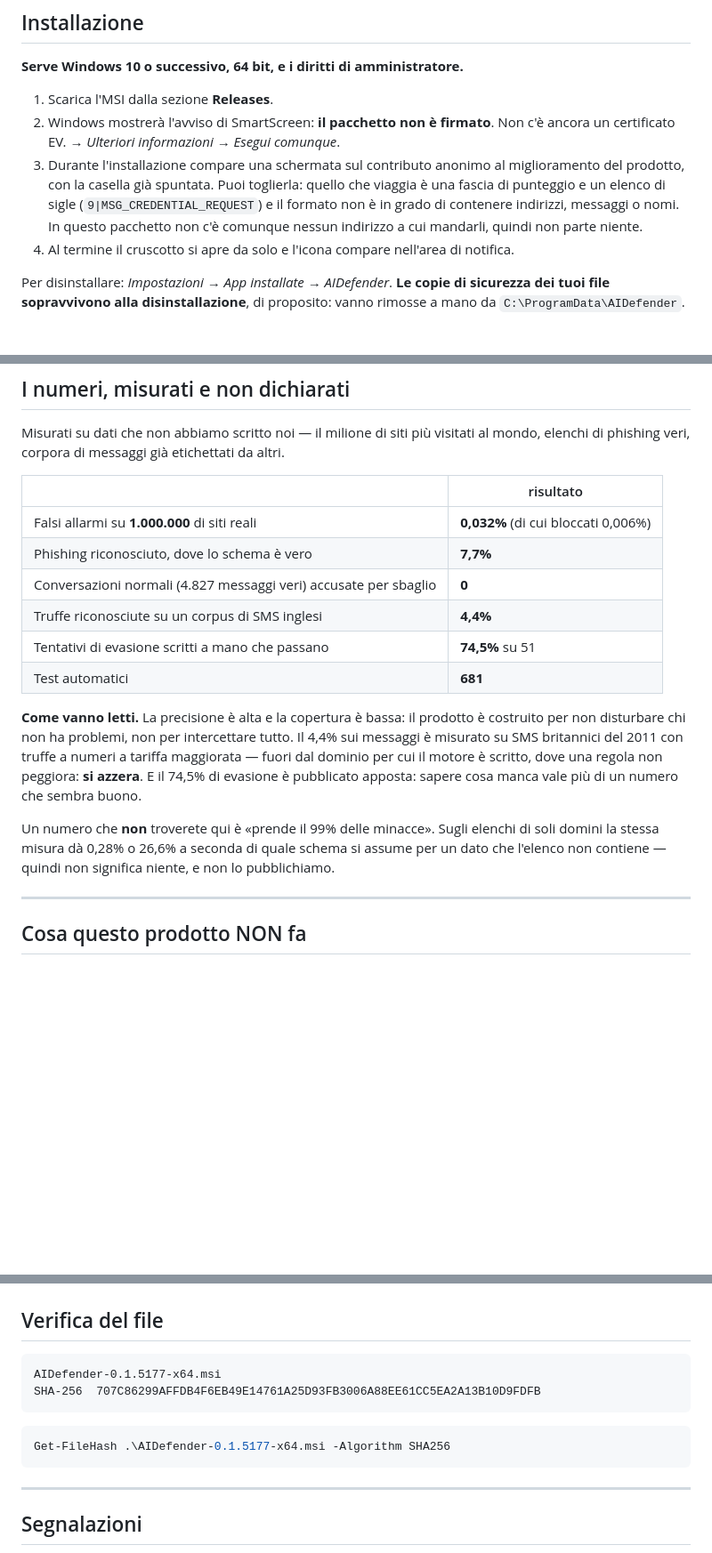
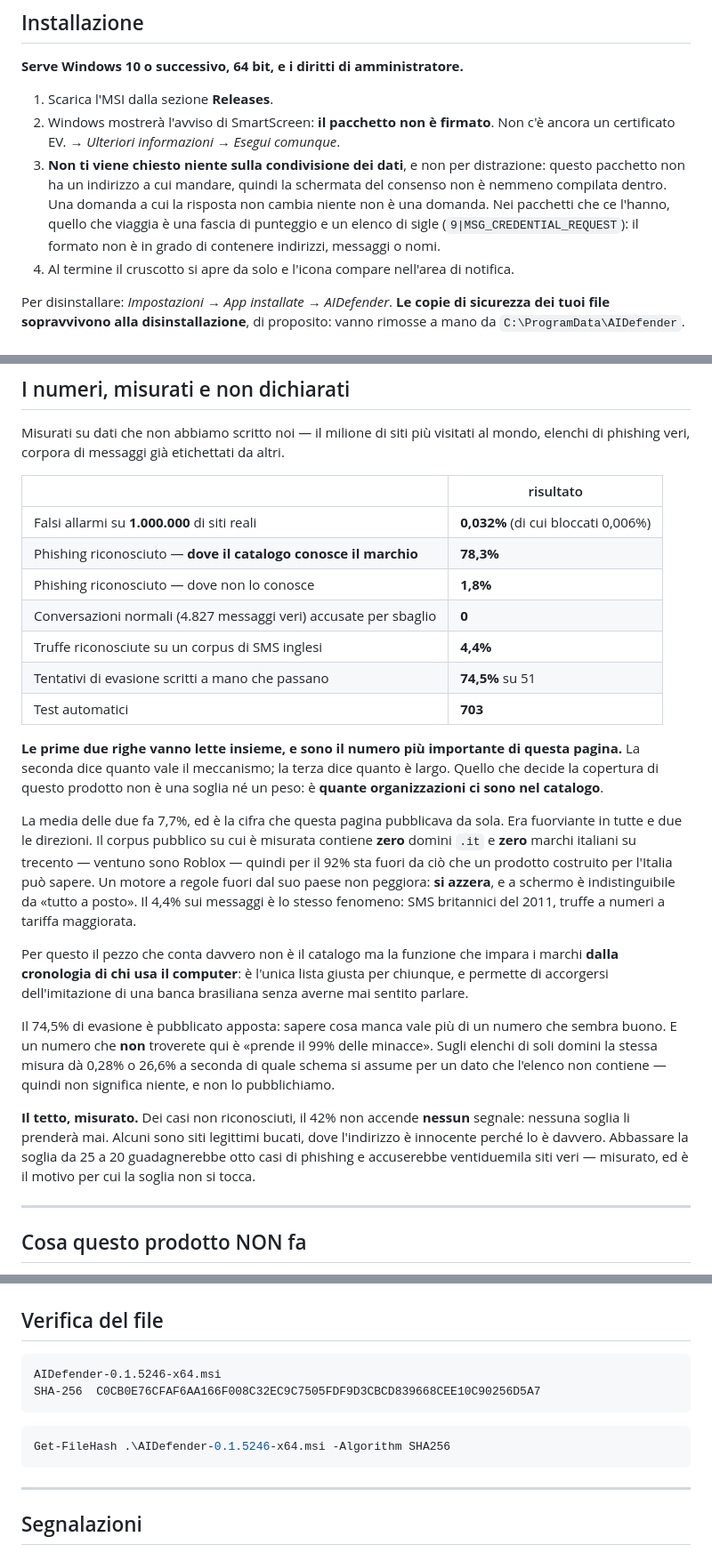
Before and after one commit to Grokeador/CetrAI, a Markdown page: README.md, 3 parts joined by grey strips. Shown at 89% size. Drawn GitHub-style; blank space fills up the shorter version.

Commit message:
Il 7,7% pubblicato qui misurava il prodotto su un corpus senza un solo dominio italiano
Aperti i casi non riconosciuti, il corpus pubblico su cui quella cifra e' misurata contiene zero
domini .it e zero marchi italiani su trecento: ventuno sono Roblox. Spaccata dove la misura ha un
senso, la stessa passata fa 78,3% dove il catalogo conosce il marchio e 1,8% dove non lo conosce.

Pubblicare la media sottovendeva il meccanismo e nascondeva l'unica cosa che davvero limita la
copertura, che non e' una soglia ne' un peso: quante organizzazioni ci sono nel catalogo. Le due
righe adesso stanno insieme, con sopra la riga che dice quanti casi il prodotto poteva anche solo
vedere.

Aggiunti il tetto misurato (il 42% dei mancati non accende nessun segnale) e il prezzo di abbassare
la soglia, che e' il motivo per cui non si abbassa. E corretta la sezione dell'installazione: la
schermata del consenso non compare piu', perche' questo pacchetto non ha un indirizzo a cui mandare
e una domanda a cui la risposta non cambia niente non e' una domanda.

````diff
--- a/README.md
+++ b/README.md
@@ -31,11 +31,11 @@ Restano spente due cose, e la ragione è dichiarata perché non è un difetto:
 1. Scarica l'MSI dalla sezione **Releases**.
 2. Windows mostrerà l'avviso di SmartScreen: **il pacchetto non è firmato**. Non c'è ancora un
    certificato EV. → *Ulteriori informazioni* → *Esegui comunque*.
-3. Durante l'installazione compare una schermata sul contributo anonimo al miglioramento del
-   prodotto, con la casella già spuntata. Puoi toglierla: quello che viaggia è una fascia di
-   punteggio e un elenco di sigle (`9|MSG_CREDENTIAL_REQUEST`) e il formato non è in grado di
-   contenere indirizzi, messaggi o nomi. In questo pacchetto non c'è comunque nessun indirizzo a cui
-   mandarli, quindi non parte niente.
+3. **Non ti viene chiesto niente sulla condivisione dei dati**, e non per distrazione: questo
+   pacchetto non ha un indirizzo a cui mandare, quindi la schermata del consenso non è nemmeno
+   compilata dentro. Una domanda a cui la risposta non cambia niente non è una domanda. Nei pacchetti
+   che ce l'hanno, quello che viaggia è una fascia di punteggio e un elenco di sigle
+   (`9|MSG_CREDENTIAL_REQUEST`): il formato non è in grado di contenere indirizzi, messaggi o nomi.
 4. Al termine il cruscotto si apre da solo e l'icona compare nell'area di notifica.
 
 Per disinstallare: *Impostazioni → App installate → AIDefender*. **Le copie di sicurezza dei tuoi
@@ -67,21 +67,37 @@ phishing veri, corpora di messaggi già etichettati da altri.
 | | risultato |
 |---|---|
 | Falsi allarmi su **1.000.000** di siti reali | **0,032%** (di cui bloccati 0,006%) |
-| Phishing riconosciuto, dove lo schema è vero | **7,7%** |
+| Phishing riconosciuto — **dove il catalogo conosce il marchio** | **78,3%** |
+| Phishing riconosciuto — dove non lo conosce | **1,8%** |
 | Conversazioni normali (4.827 messaggi veri) accusate per sbaglio | **0** |
 | Truffe riconosciute su un corpus di SMS inglesi | **4,4%** |
 | Tentativi di evasione scritti a mano che passano | **74,5%** su 51 |
-| Test automatici | **681** |
+| Test automatici | **703** |
 
-**Come vanno letti.** La precisione è alta e la copertura è bassa: il prodotto è costruito per non
-disturbare chi non ha problemi, non per intercettare tutto. Il 4,4% sui messaggi è misurato su SMS
-britannici del 2011 con truffe a numeri a tariffa maggiorata — fuori dal dominio per cui il motore è
-scritto, dove una regola non peggiora: **si azzera**. E il 74,5% di evasione è pubblicato apposta:
-sapere cosa manca vale più di un numero che sembra buono.
+**Le prime due righe vanno lette insieme, e sono il numero più importante di questa pagina.** La
+seconda dice quanto vale il meccanismo; la terza dice quanto è largo. Quello che decide la copertura
+di questo prodotto non è una soglia né un peso: è **quante organizzazioni ci sono nel catalogo**.
 
-Un numero che **non** troverete qui è «prende il 99% delle minacce». Sugli elenchi di soli domini la
-stessa misura dà 0,28% o 26,6% a seconda di quale schema si assume per un dato che l'elenco non
+La media delle due fa 7,7%, ed è la cifra che questa pagina pubblicava da sola. Era fuorviante in
+tutte e due le direzioni. Il corpus pubblico su cui è misurata contiene **zero** domini `.it` e
+**zero** marchi italiani su trecento — ventuno sono Roblox — quindi per il 92% sta fuori da ciò che
+un prodotto costruito per l'Italia può sapere. Un motore a regole fuori dal suo paese non peggiora:
+**si azzera**, e a schermo è indistinguibile da «tutto a posto». Il 4,4% sui messaggi è lo stesso
+fenomeno: SMS britannici del 2011, truffe a numeri a tariffa maggiorata.
+
+Per questo il pezzo che conta davvero non è il catalogo ma la funzione che impara i marchi **dalla
+cronologia di chi usa il computer**: è l'unica lista giusta per chiunque, e permette di accorgersi
+dell'imitazione di una banca brasiliana senza averne mai sentito parlare.
+
+Il 74,5% di evasione è pubblicato apposta: sapere cosa manca vale più di un numero che sembra buono.
+E un numero che **non** troverete qui è «prende il 99% delle minacce». Sugli elenchi di soli domini
+la stessa misura dà 0,28% o 26,6% a seconda di quale schema si assume per un dato che l'elenco non
 contiene — quindi non significa niente, e non lo pubblichiamo.
+
+**Il tetto, misurato.** Dei casi non riconosciuti, il 42% non accende **nessun** segnale: nessuna
+soglia li prenderà mai. Alcuni sono siti legittimi bucati, dove l'indirizzo è innocente perché lo è
+davvero. Abbassare la soglia da 25 a 20 guadagnerebbe otto casi di phishing e accuserebbe
+ventiduemila siti veri — misurato, ed è il motivo per cui la soglia non si tocca.
 
 ---
 
@@ -103,12 +119,12 @@ contiene — quindi non significa niente, e non lo pubblichiamo.
 ## Verifica del file
 
 ```
-AIDefender-0.1.5177-x64.msi
-SHA-256  707C86299AFFDB4F6EB49E14761A25D93FB3006A88EE61CC5EA2A13B10D9FDFB
+AIDefender-0.1.5246-x64.msi
+SHA-256  C0CB0E76CFAF6AA166F008C32EC9C7505FDF9D3CBCD839668CEE10C90256D5A7
 ```
 
 ```powershell
-Get-FileHash .\AIDefender-0.1.5177-x64.msi -Algorithm SHA256
+Get-FileHash .\AIDefender-0.1.5246-x64.msi -Algorithm SHA256
 ```
 
 ---
````
